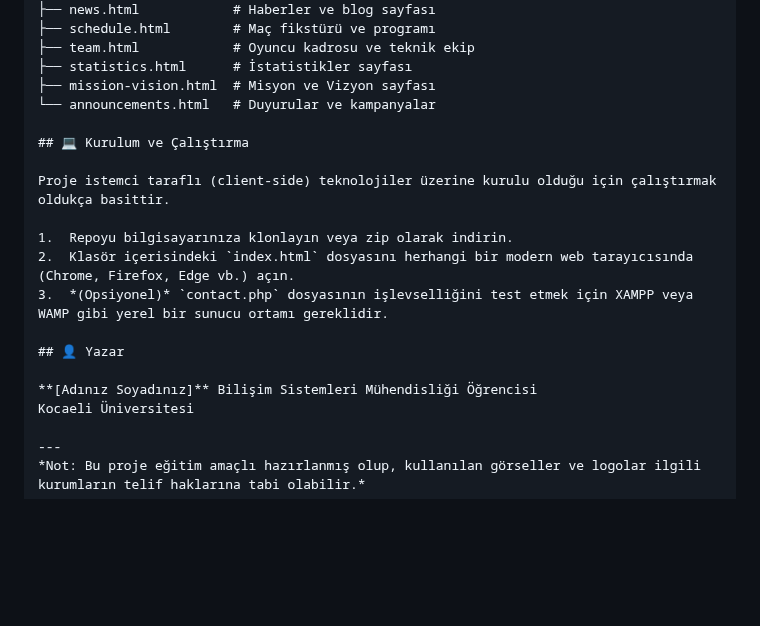
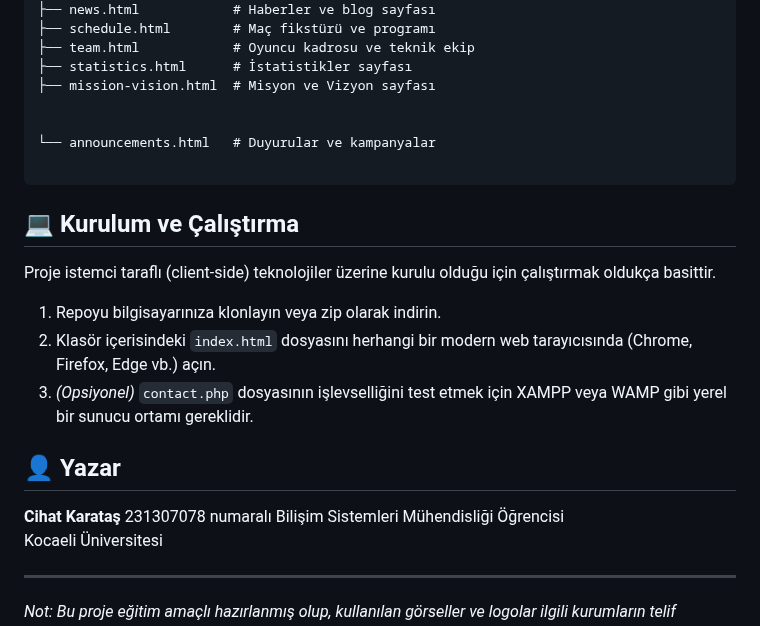
Before and after one commit to Cihatkaratas41/WebTasarimiProje, a Markdown page: README.md, the part around the change. Rendered like a GitHub page; blank space fills up the shorter version.

````diff
--- a/README.md
+++ b/README.md
@@ -50,7 +50,11 @@ Proje dosyaları aşağıdaki hiyerarşik yapıda düzenlenmiştir:
 ├── team.html            # Oyuncu kadrosu ve teknik ekip
 ├── statistics.html      # İstatistikler sayfası
 ├── mission-vision.html  # Misyon ve Vizyon sayfası
+
+
 └── announcements.html   # Duyurular ve kampanyalar
+
+```
 
 ## 💻 Kurulum ve Çalıştırma
 
@@ -62,7 +66,7 @@ Proje istemci taraflı (client-side) teknolojiler üzerine kurulu olduğu için
 
 ## 👤 Yazar
 
-**[Adınız Soyadınız]** Bilişim Sistemleri Mühendisliği Öğrencisi
+**Cihat Karataş** 231307078 numaralı Bilişim Sistemleri Mühendisliği Öğrencisi
 Kocaeli Üniversitesi
 
 ---
````
